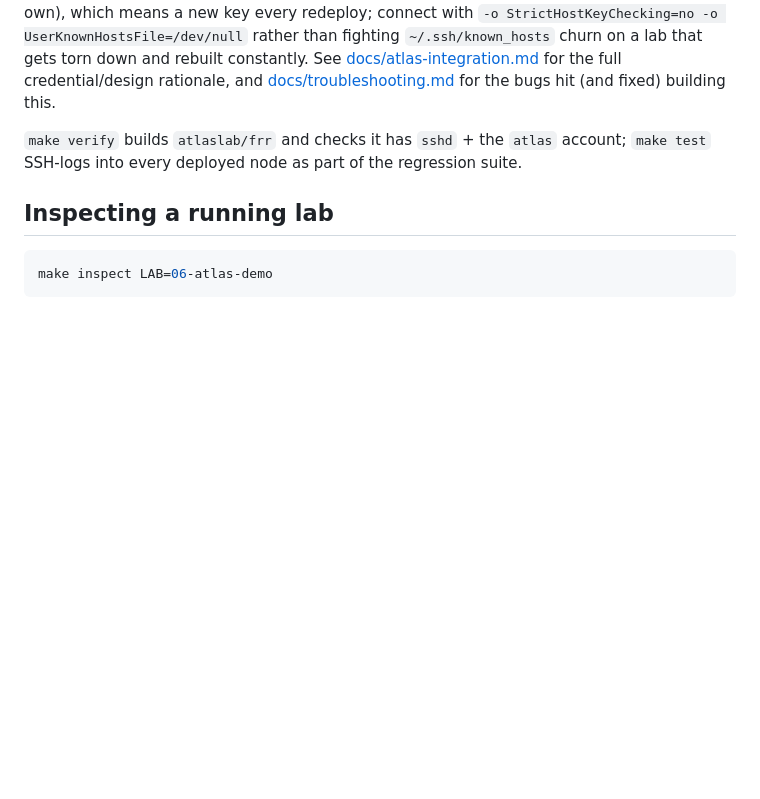
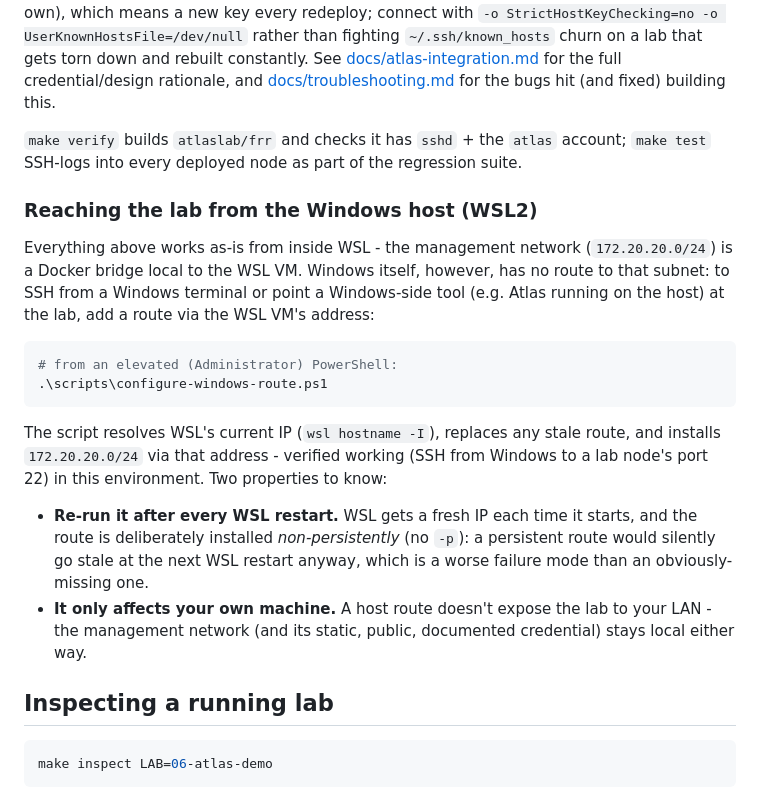
Before and after one commit to mmhmustafa/Lab-Atlas, a Markdown page: docs/deployment.md, the part around the change. GitHub-like rendering; blank space fills up the shorter version.

Commit message:
Document Windows-host access to the lab (route via WSL)
The management network is local to the WSL VM, so Windows-side access
(terminals, tools like Atlas on the host) needs a route to
172.20.20.0/24 via WSL's current IP - which
scripts/configure-windows-route.ps1 already installs but nothing
documented. Cover it in the README getting-started section and
docs/deployment.md, including why it must be re-run per WSL restart
(fresh WSL IP; the route is deliberately non-persistent) and that it
doesn't expose the lab beyond the host.

Co-Authored-By: Claude Fable 5 <noreply@anthropic.com>

````diff
--- a/docs/deployment.md
+++ b/docs/deployment.md
@@ -82,6 +82,33 @@ fixed) building this.
 `atlas` account; `make test` SSH-logs into every deployed node as part
 of the regression suite.
 
+### Reaching the lab from the Windows host (WSL2)
+
+Everything above works as-is from inside WSL - the management network
+(`172.20.20.0/24`) is a Docker bridge local to the WSL VM. Windows
+itself, however, has no route to that subnet: to SSH from a Windows
+terminal or point a Windows-side tool (e.g. Atlas running on the host)
+at the lab, add a route via the WSL VM's address:
+
+```powershell
+# from an elevated (Administrator) PowerShell:
+.\scripts\configure-windows-route.ps1
+```
+
+The script resolves WSL's current IP (`wsl hostname -I`), replaces any
+stale route, and installs `172.20.20.0/24` via that address - verified
+working (SSH from Windows to a lab node's port 22) in this environment.
+Two properties to know:
+
+- **Re-run it after every WSL restart.** WSL gets a fresh IP each
+  time it starts, and the route is deliberately installed
+  *non-persistently* (no `-p`): a persistent route would silently go
+  stale at the next WSL restart anyway, which is a worse failure mode
+  than an obviously-missing one.
+- **It only affects your own machine.** A host route doesn't expose
+  the lab to your LAN - the management network (and its static,
+  public, documented credential) stays local either way.
+
 ## Inspecting a running lab
 
 ```bash
````
Also changed, not shown: README.md (+17 -0 lines).
